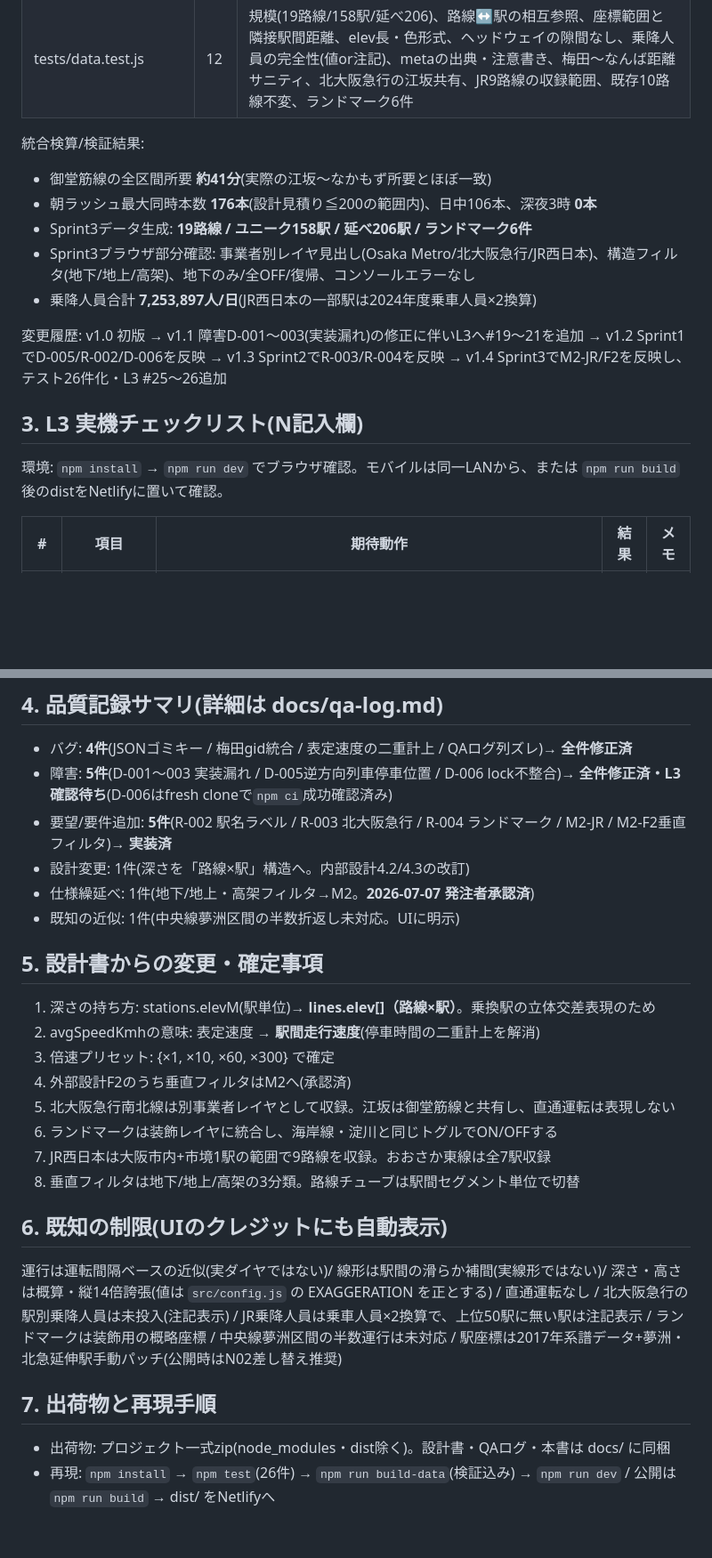
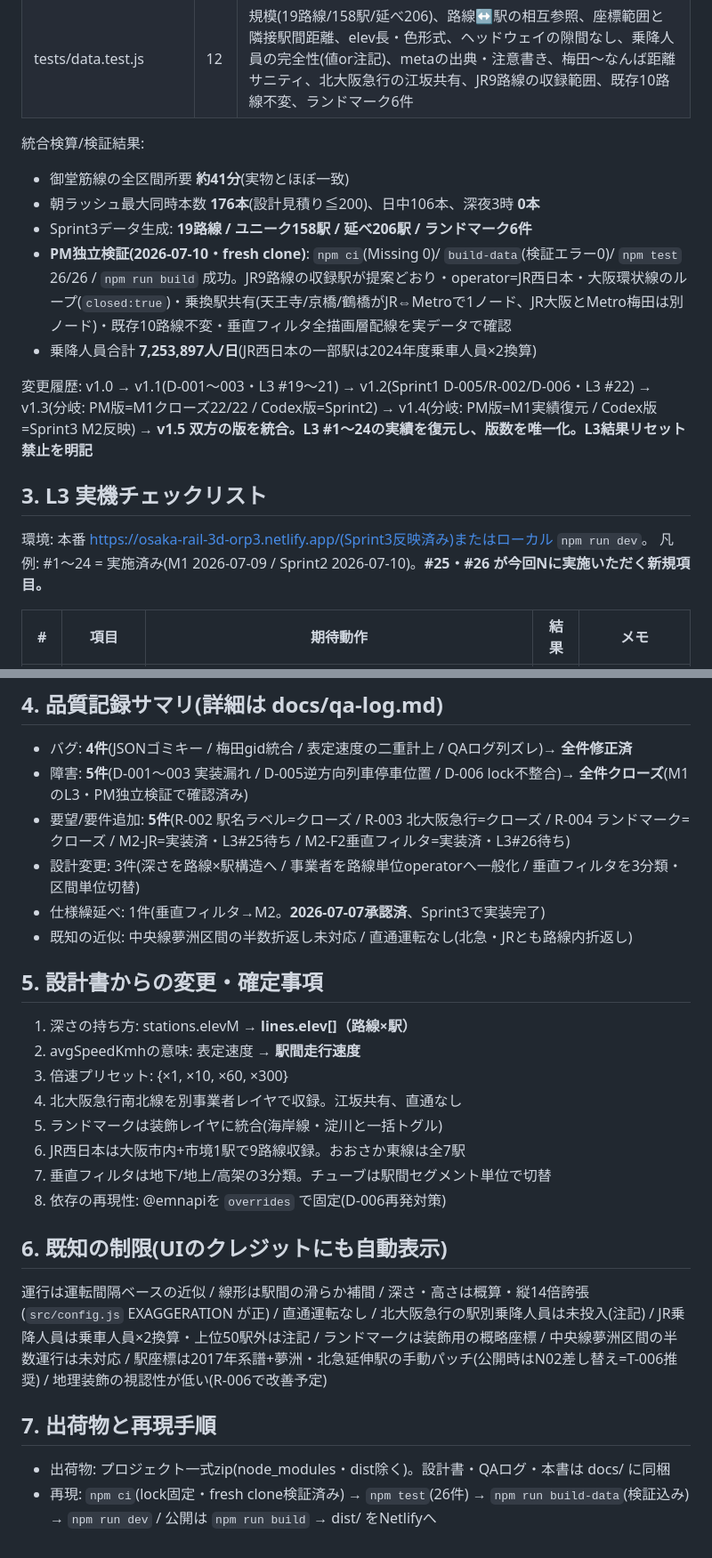
Before and after one commit to m-nagasako/osaka-rail-3d-orp3, a Markdown page: docs/quality-management.md, 2 parts joined by grey strips. Shown at 89% size. Rendered like a GitHub page; blank space fills up the shorter version.

```diff
--- a/docs/quality-management.md
+++ b/docs/quality-management.md
@@ -25,17 +29,18 @@
 | tests/data.test.js | 12 | 規模(19路線/158駅/延べ206)、路線↔駅の相互参照、座標範囲と隣接駅間距離、elev長・色形式、ヘッドウェイの隙間なし、乗降人員の完全性(値or注記)、metaの出典・注意書き、梅田〜なんば距離サニティ、北大阪急行の江坂共有、JR9路線の収録範囲、既存10路線不変、ランドマーク6件 |
 
 統合検算/検証結果:
-- 御堂筋線の全区間所要 **約41分**(実際の江坂〜なかもず所要とほぼ一致)
-- 朝ラッシュ最大同時本数 **176本**(設計見積り≦200の範囲内)、日中106本、深夜3時 **0本**
+- 御堂筋線の全区間所要 **約41分**(実物とほぼ一致)
+- 朝ラッシュ最大同時本数 **176本**(設計見積り≦200)、日中106本、深夜3時 **0本**
 - Sprint3データ生成: **19路線 / ユニーク158駅 / 延べ206駅 / ランドマーク6件**
-- Sprint3ブラウザ部分確認: 事業者別レイヤ見出し(Osaka Metro/北大阪急行/JR西日本)、構造フィルタ(地下/地上/高架)、地下のみ/全OFF/復帰、コンソールエラーなし
+- **PM独立検証(2026-07-10・fresh clone)**: `npm ci`(Missing 0)/ `build-data`(検証エラー0)/ `npm test` 26/26 / `npm run build` 成功。JR9路線の収録駅が提案どおり・operator=JR西日本・大阪環状線のループ(`closed:true`)・乗換駅共有(天王寺/京橋/鶴橋がJR⇔Metroで1ノード、JR大阪とMetro梅田は別ノード)・既存10路線不変・垂直フィルタ全描画層配線を実データで確認
 - 乗降人員合計 **7,253,897人/日**(JR西日本の一部駅は2024年度乗車人員×2換算)
 
-変更履歴: v1.0 初版 → v1.1 障害D-001〜003(実装漏れ)の修正に伴いL3へ#19〜21を追加 → v1.2 Sprint1でD-005/R-002/D-006を反映 → v1.3 Sprint2でR-003/R-004を反映 → v1.4 Sprint3でM2-JR/F2を反映し、テスト26件化・L3 #25〜26追加
+変更履歴: v1.0 → v1.1(D-001〜003・L3 #19〜21) → v1.2(Sprint1 D-005/R-002/D-006・L3 #22) → v1.3(分岐: PM版=M1クローズ22/22 / Codex版=Sprint2) → v1.4(分岐: PM版=M1実績復元 / Codex版=Sprint3 M2反映) → **v1.5 双方の版を統合。L3 #1〜24の実績を復元し、版数を唯一化。L3結果リセット禁止を明記**
 
-## 3. L3 実機チェックリスト(N記入欄)
+## 3. L3 実機チェックリスト
 
-環境: `npm install` → `npm run dev` でブラウザ確認。モバイルは同一LANから、または `npm run build` 後のdistをNetlifyに置いて確認。
+環境: 本番 https://osaka-rail-3d-orp3.netlify.app/(Sprint3反映済み)またはローカル `npm run dev`。
+凡例: #1〜24 = 実施済み(M1 2026-07-09 / Sprint2 2026-07-10)。**#25・#26 が今回Nに実施いただく新規項目。**
 
 | # | 項目 | 期待動作 | 結果 | メモ |
 |---|---|---|---|---|
@@ -69,28 +76,28 @@
 ## 4. 品質記録サマリ(詳細は docs/qa-log.md)
 
 - バグ: **4件**(JSONゴミキー / 梅田gid統合 / 表定速度の二重計上 / QAログ列ズレ)→ **全件修正済**
-- 障害: **5件**(D-001〜003 実装漏れ / D-005逆方向列車停車位置 / D-006 lock不整合)→ **全件修正済・L3確認待ち**(D-006はfresh cloneで`npm ci`成功確認済み)
-- 要望/要件追加: **5件**(R-002 駅名ラベル / R-003 北大阪急行 / R-004 ランドマーク / M2-JR / M2-F2垂直フィルタ)→ **実装済**
-- 設計変更: 1件(深さを「路線×駅」構造へ。内部設計4.2/4.3の改訂)
-- 仕様繰延べ: 1件(地下/地上・高架フィルタ→M2。**2026-07-07 発注者承認済**)
-- 既知の近似: 1件(中央線夢洲区間の半数折返し未対応。UIに明示)
+- 障害: **5件**(D-001〜003 実装漏れ / D-005逆方向列車停車位置 / D-006 lock不整合)→ **全件クローズ**(M1のL3・PM独立検証で確認済み)
+- 要望/要件追加: **5件**(R-002 駅名ラベル=クローズ / R-003 北大阪急行=クローズ / R-004 ランドマーク=クローズ / M2-JR=実装済・L3#25待ち / M2-F2垂直フィルタ=実装済・L3#26待ち)
+- 設計変更: 3件(深さを路線×駅構造へ / 事業者を路線単位operatorへ一般化 / 垂直フィルタを3分類・区間単位切替)
+- 仕様繰延べ: 1件(垂直フィルタ→M2。**2026-07-07承認済**、Sprint3で実装完了)
+- 既知の近似: 中央線夢洲区間の半数折返し未対応 / 直通運転なし(北急・JRとも路線内折返し)
 
 ## 5. 設計書からの変更・確定事項
 
-1. 深さの持ち方: stations.elevM(駅単位)→ **lines.elev[]（路線×駅）**。乗換駅の立体交差表現のため
-2. avgSpeedKmhの意味: 表定速度 → **駅間走行速度**(停車時間の二重計上を解消)
-3. 倍速プリセット: {×1, ×10, ×60, ×300} で確定
-4. 外部設計F2のうち垂直フィルタはM2へ(承認済)
-5. 北大阪急行南北線は別事業者レイヤとして収録。江坂は御堂筋線と共有し、直通運転は表現しない
-6. ランドマークは装飾レイヤに統合し、海岸線・淀川と同じトグルでON/OFFする
-7. JR西日本は大阪市内+市境1駅の範囲で9路線を収録。おおさか東線は全7駅収録
-8. 垂直フィルタは地下/地上/高架の3分類。路線チューブは駅間セグメント単位で切替
+1. 深さの持ち方: stations.elevM → **lines.elev[]（路線×駅）**
+2. avgSpeedKmhの意味: 表定速度 → **駅間走行速度**
+3. 倍速プリセット: {×1, ×10, ×60, ×300}
+4. 北大阪急行南北線を別事業者レイヤで収録。江坂共有、直通なし
+5. ランドマークは装飾レイヤに統合(海岸線・淀川と一括トグル)
+6. JR西日本は大阪市内+市境1駅で9路線収録。おおさか東線は全7駅
+7. 垂直フィルタは地下/地上/高架の3分類。チューブは駅間セグメント単位で切替
+8. 依存の再現性: @emnapiを `overrides` で固定(D-006再発対策)
 
 ## 6. 既知の制限(UIのクレジットにも自動表示)
 
-運行は運転間隔ベースの近似(実ダイヤではない)/ 線形は駅間の滑らか補間(実線形ではない)/ 深さ・高さは概算・縦14倍誇張(値は `src/config.js` の EXAGGERATION を正とする) / 直通運転なし / 北大阪急行の駅別乗降人員は未投入(注記表示) / JR乗降人員は乗車人員×2換算で、上位50駅に無い駅は注記表示 / ランドマークは装飾用の概略座標 / 中央線夢洲区間の半数運行は未対応 / 駅座標は2017年系譜データ+夢洲・北急延伸駅手動パッチ(公開時はN02差し替え推奨)
+運行は運転間隔ベースの近似 / 線形は駅間の滑らか補間 / 深さ・高さは概算・縦14倍誇張(`src/config.js` EXAGGERATION が正) / 直通運転なし / 北大阪急行の駅別乗降人員は未投入(注記) / JR乗降人員は乗車人員×2換算・上位50駅外は注記 / ランドマークは装飾用の概略座標 / 中央線夢洲区間の半数運行は未対応 / 駅座標は2017年系譜+夢洲・北急延伸駅の手動パッチ(公開時はN02差し替え=T-006推奨) / 地理装飾の視認性が低い(R-006で改善予定)
 
 ## 7. 出荷物と再現手順
 
 - 出荷物: プロジェクト一式zip(node_modules・dist除く)。設計書・QAログ・本書は docs/ に同梱
-- 再現: `npm install` → `npm test`(26件) → `npm run build-data`(検証込み) → `npm run dev` / 公開は `npm run build` → dist/ をNetlifyへ
+- 再現: `npm ci`(lock固定・fresh clone検証済み) → `npm test`(26件) → `npm run build-data`(検証込み) → `npm run dev` / 公開は `npm run build` → dist/ をNetlifyへ
```
Also changed, not shown: other parts of docs/quality-management.md (+37 -31 lines), docs/課題管理表.md (+41 -28 lines).
